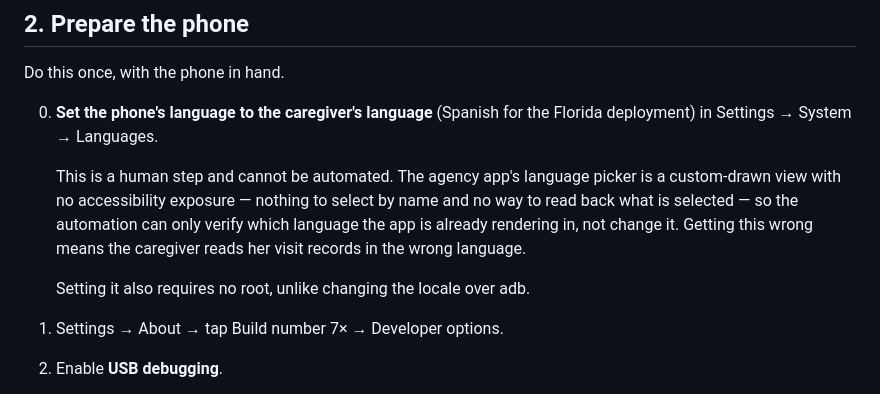
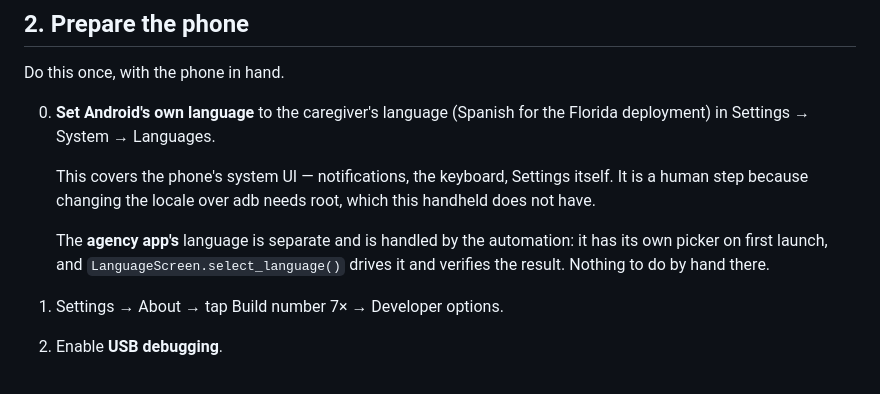
Before and after one commit to sequeirajonathan/Automated-Patient-Time-Log, a Markdown page: docs/PI_SETUP.md, the part around the change. Rendered like a GitHub page.

Commit message:
Correct the PI_SETUP language note the previous commit claimed to fix
The previous commit message said it dropped the claim that the app's
language must be set by hand. It did not — the edit was never made, so
the doc still asserted the conclusion this work had just overturned.

Reworded to separate the two settings that were conflated. Android's own
language is still a human step, because changing the locale over adb
needs root the handheld does not have. The agency app's language is its
own picker and is now driven and verified by select_language().

Co-Authored-By: Claude Opus 5 <noreply@anthropic.com>
Claude-Session: https://claude.ai/code/session_01WeDLgQdTopEuEwHjYRPBH3

```diff
--- a/docs/PI_SETUP.md
+++ b/docs/PI_SETUP.md
@@ -137,16 +137,16 @@ volatile storage to cut writes further.
 
 Do this once, with the phone in hand.
 
-0. **Set the phone's language to the caregiver's language** (Spanish for the Florida
+0. **Set Android's own language** to the caregiver's language (Spanish for the Florida
    deployment) in Settings → System → Languages.
 
-   This is a human step and cannot be automated. The agency app's language picker is a
-   custom-drawn view with no accessibility exposure — nothing to select by name and no
-   way to read back what is selected — so the automation can only verify which language
-   the app is already rendering in, not change it. Getting this wrong means the caregiver
-   reads her visit records in the wrong language.
+   This covers the phone's system UI — notifications, the keyboard, Settings itself.
+   It is a human step because changing the locale over adb needs root, which this
+   handheld does not have.
 
-   Setting it also requires no root, unlike changing the locale over adb.
+   The **agency app's** language is separate and is handled by the automation: it has
+   its own picker on first launch, and `LanguageScreen.select_language()` drives it and
+   verifies the result. Nothing to do by hand there.
 1. Settings → About → tap Build number 7× → Developer options.
 2. Enable **USB debugging**.
 3. Enable **Stay awake while charging**.
```
